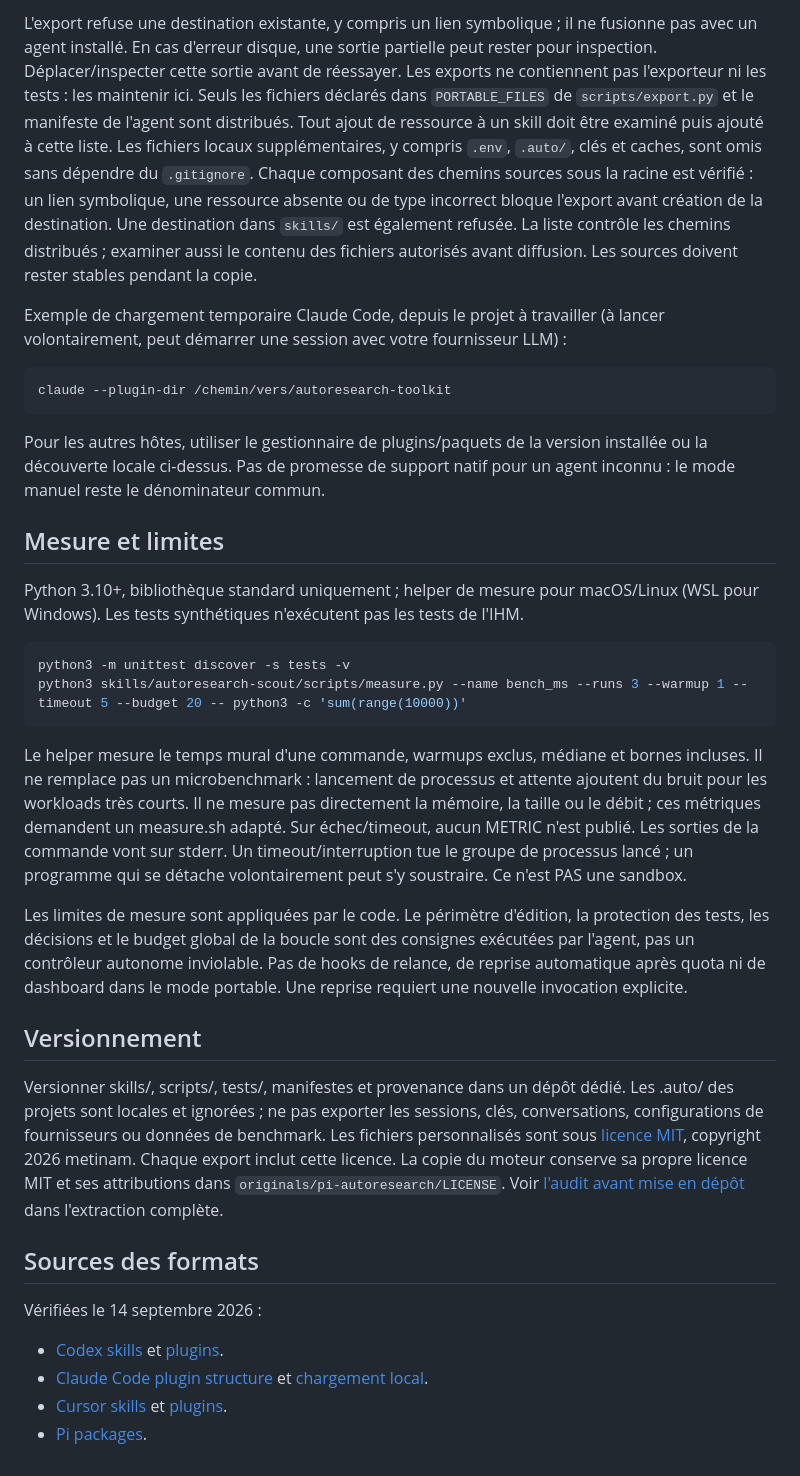
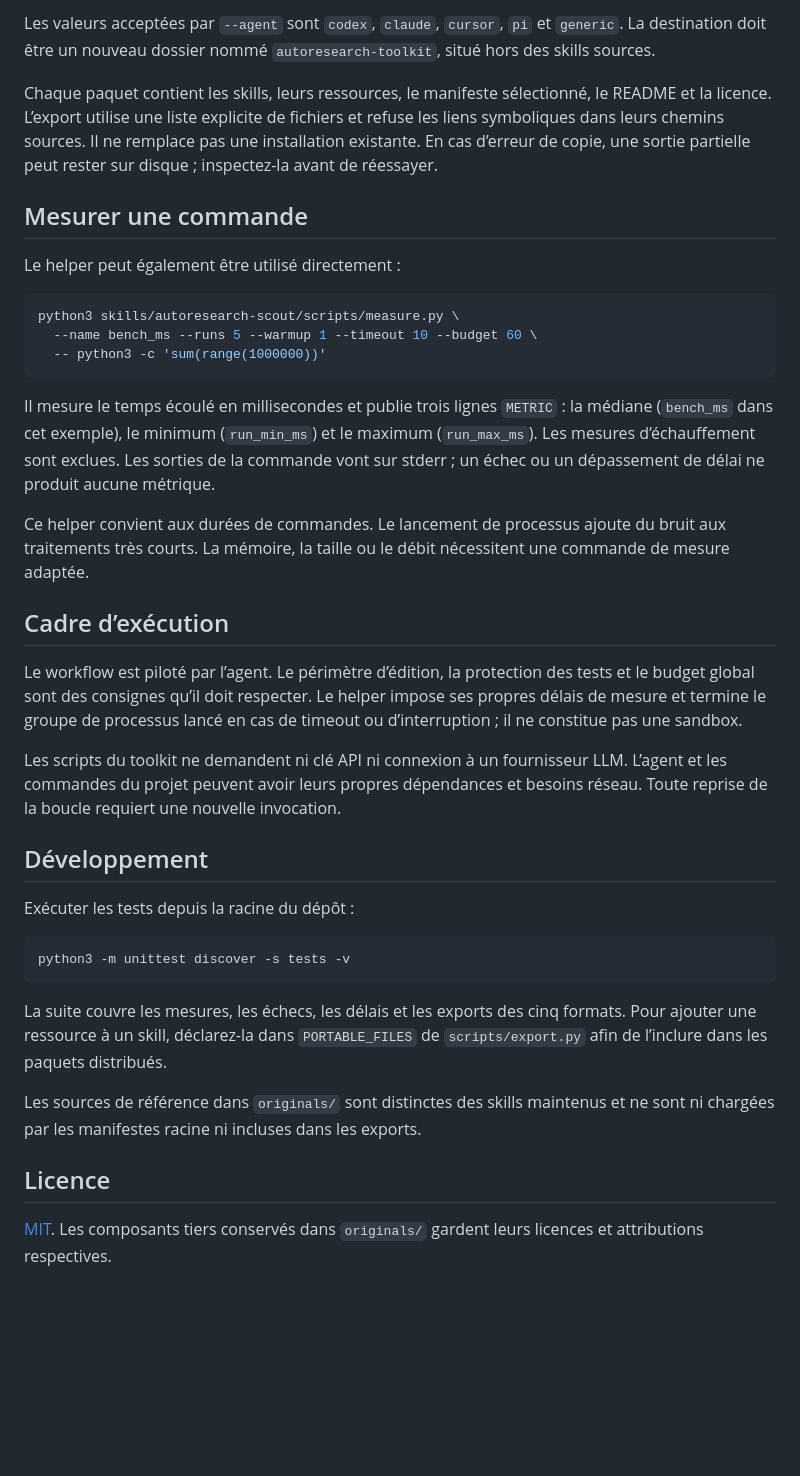
Before and after one commit to Metimer/autoresearch-toolkit, a Markdown page: README.md, the part around one of its changes. GitHub-like rendering; blank space fills up the shorter version.

Commit message:
docs: focus README on the autoresearch toolkit workflow

````diff
--- a/README.md
+++ b/README.md
@@ -69,69 +79,61 @@ python3 scripts/export.py --agent generic --output dist/generic/autoresearch-too
 ```
 
-L'export refuse une destination existante, y compris un lien symbolique ; il ne
-fusionne pas avec un agent installé. En cas d'erreur disque, une sortie partielle
-peut rester pour inspection. Déplacer/inspecter cette sortie avant de réessayer.
-Les exports ne contiennent pas l'exporteur ni les tests : les maintenir ici.
-Seuls les fichiers déclarés dans `PORTABLE_FILES` de `scripts/export.py` et le
-manifeste de l'agent sont distribués. Tout ajout de ressource à un skill doit
-être examiné puis ajouté à cette liste. Les fichiers locaux supplémentaires,
-y compris `.env`, `.auto/`, clés et caches, sont omis sans dépendre du `.gitignore`.
-Chaque composant des chemins sources sous la racine est vérifié : un lien
-symbolique, une ressource absente ou de type incorrect bloque l'export avant
-création de la destination. Une destination dans `skills/` est également refusée.
-La liste contrôle les chemins distribués ; examiner aussi le contenu des fichiers
-autorisés avant diffusion. Les sources doivent rester stables pendant la copie.
+Les valeurs acceptées par `--agent` sont `codex`, `claude`, `cursor`, `pi` et
+`generic`. La destination doit être un nouveau dossier nommé
+`autoresearch-toolkit`, situé hors des skills sources.
 
-Exemple de chargement temporaire Claude Code, depuis le projet à travailler
-(à lancer volontairement, peut démarrer une session avec votre fournisseur LLM) :
+Chaque paquet contient les skills, leurs ressources, le manifeste sélectionné,
+le README et la licence. L’export utilise une liste explicite de fichiers et
+refuse les liens symboliques dans leurs chemins sources. Il ne remplace pas une
+installation existante. En cas d’erreur de copie, une sortie partielle peut rester
+sur disque ; inspectez-la avant de réessayer.
+
+## Mesurer une commande
+
+Le helper peut également être utilisé directement :
 
 ```sh
-claude --plugin-dir /chemin/vers/autoresearch-toolkit
+python3 skills/autoresearch-scout/scripts/measure.py \
+  --name bench_ms --runs 5 --warmup 1 --timeout 10 --budget 60 \
+  -- python3 -c 'sum(range(1000000))'
 ```
 
-Pour les autres hôtes, utiliser le gestionnaire de plugins/paquets de la version
-installée ou la découverte locale ci-dessus. Pas de promesse de support natif
-pour un agent inconnu : le mode manuel reste le dénominateur commun.
+Il mesure le temps écoulé en millisecondes et publie trois lignes `METRIC` :
+la médiane (`bench_ms` dans cet exemple), le minimum (`run_min_ms`) et le maximum
+(`run_max_ms`). Les mesures d’échauffement sont exclues. Les sorties de la commande
+vont sur stderr ; un échec ou un dépassement de délai ne produit aucune métrique.
 
-## Mesure et limites
+Ce helper convient aux durées de commandes. Le lancement de processus ajoute du
+bruit aux traitements très courts. La mémoire, la taille ou le débit nécessitent
+une commande de mesure adaptée.
 
-Python 3.10+, bibliothèque standard uniquement ; helper de mesure pour macOS/Linux
-(WSL pour Windows). Les tests synthétiques n'exécutent pas les tests de l'IHM.
+## Cadre d’exécution
+
+Le workflow est piloté par l’agent. Le périmètre d’édition, la protection des tests
+et le budget global sont des consignes qu’il doit respecter. Le helper impose
+ses propres délais de mesure et termine le groupe de processus lancé en cas de
+timeout ou d’interruption ; il ne constitue pas une sandbox.
+
+Les scripts du toolkit ne demandent ni clé API ni connexion à un fournisseur LLM.
+L’agent et les commandes du projet peuvent avoir leurs propres dépendances et
+besoins réseau. Toute reprise de la boucle requiert une nouvelle invocation.
+
+## Développement
+
+Exécuter les tests depuis la racine du dépôt :
 
 ```sh
 python3 -m unittest discover -s tests -v
-python3 skills/autoresearch-scout/scripts/measure.py --name bench_ms --runs 3 --warmup 1 --timeout 5 --budget 20 -- python3 -c 'sum(range(10000))'
 ```
 
-Le helper mesure le temps mural d'une commande, warmups exclus, médiane et bornes
-incluses. Il ne remplace pas un microbenchmark : lancement de processus et attente
-ajoutent du bruit pour les workloads très courts. Il ne mesure pas directement
-la mémoire, la taille ou le débit ; ces métriques demandent un measure.sh adapté.
-Sur échec/timeout, aucun METRIC n'est publié. Les sorties de la commande vont sur
-stderr. Un timeout/interruption tue le groupe de processus lancé ; un programme
-qui se détache volontairement peut s'y soustraire. Ce n'est PAS une sandbox.
+La suite couvre les mesures, les échecs, les délais et les exports des cinq formats.
+Pour ajouter une ressource à un skill, déclarez-la dans `PORTABLE_FILES` de
+`scripts/export.py` afin de l’inclure dans les paquets distribués.
 
-Les limites de mesure sont appliquées par le code. Le périmètre d'édition, la
-protection des tests, les décisions et le budget global de la boucle sont des
-consignes exécutées par l'agent, pas un contrôleur autonome inviolable. Pas de
-hooks de relance, de reprise automatique après quota ni de dashboard dans le
-mode portable. Une reprise requiert une nouvelle invocation explicite.
+Les sources de référence dans `originals/` sont distinctes des skills maintenus
+et ne sont ni chargées par les manifestes racine ni incluses dans les exports.
 
-## Versionnement
+## Licence
 
-Versionner skills/, scripts/, tests/, manifestes et provenance dans un dépôt dédié.
-Les .auto/ des projets sont locales et ignorées ; ne pas exporter les sessions,
-clés, conversations, configurations de fournisseurs ou données de benchmark.
-Les fichiers personnalisés sont sous [licence MIT](LICENSE), copyright 2026
-metinam. Chaque export inclut cette licence. La copie du moteur conserve sa
-propre licence MIT et ses attributions dans `originals/pi-autoresearch/LICENSE`.
-Voir [l'audit avant mise en dépôt](AUDIT.md) dans l'extraction complète.
-
-## Sources des formats
-
-Vérifiées le 14 septembre 2026 :
-
-- [Codex skills](https://learn.chatgpt.com/docs/build-skills) et [plugins](https://learn.chatgpt.com/docs/build-plugins).
-- [Claude Code plugin structure](https://github.com/anthropics/claude-code/blob/main/plugins/plugin-dev/skills/plugin-structure/examples/minimal-plugin.md) et [chargement local](https://github.com/anthropics/claude-code/blob/main/plugins/plugin-dev/commands/create-plugin.md).
-- [Cursor skills](https://cursor.com/docs/skills) et [plugins](https://cursor.com/docs/plugins).
-- [Pi packages](https://github.com/earendil-works/pi/blob/main/packages/coding-agent/docs/packages.md).
+[MIT](LICENSE). Les composants tiers conservés dans `originals/` gardent leurs
+licences et attributions respectives.
````
Also changed, not shown: other parts of README.md (+58 -48 lines).
